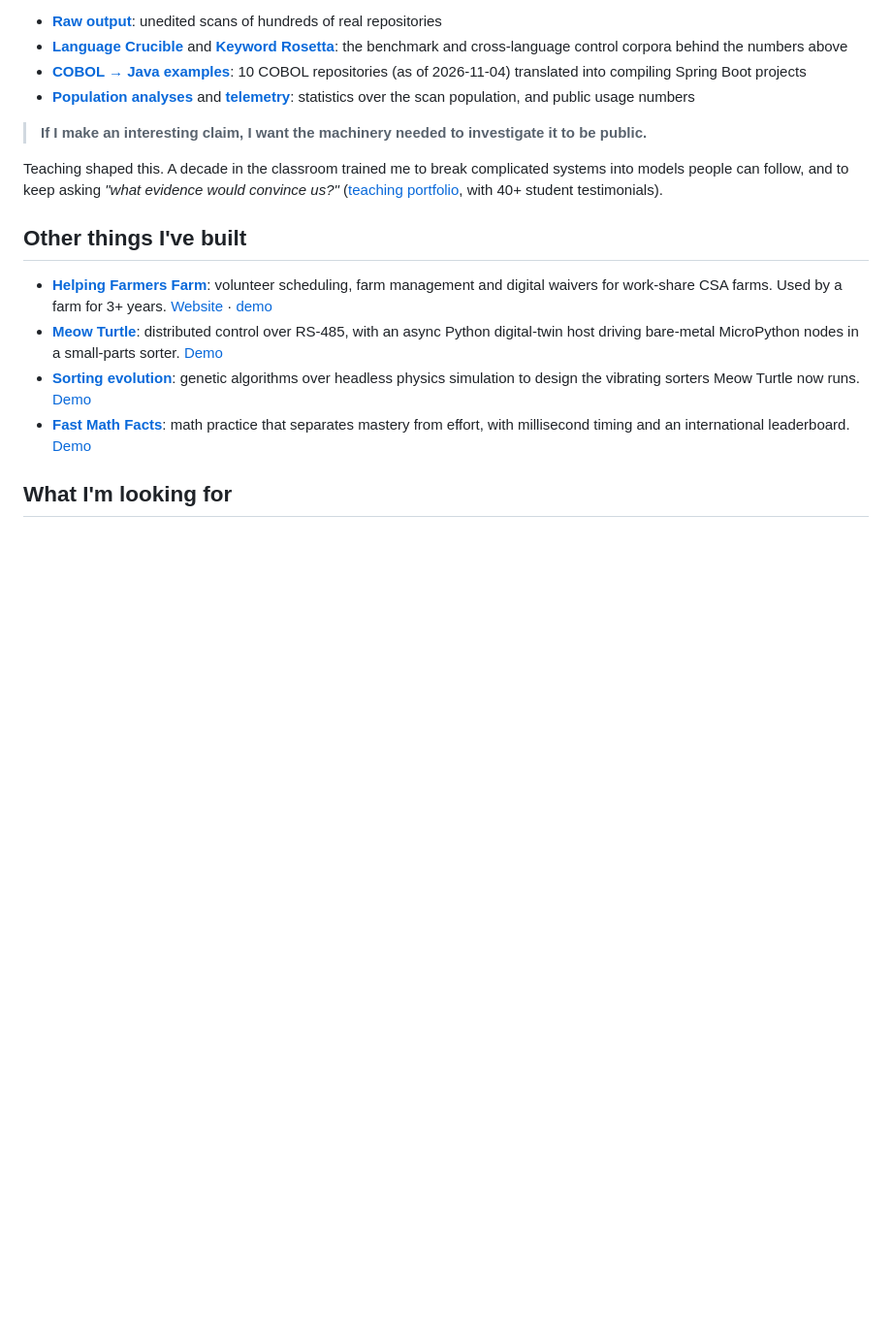
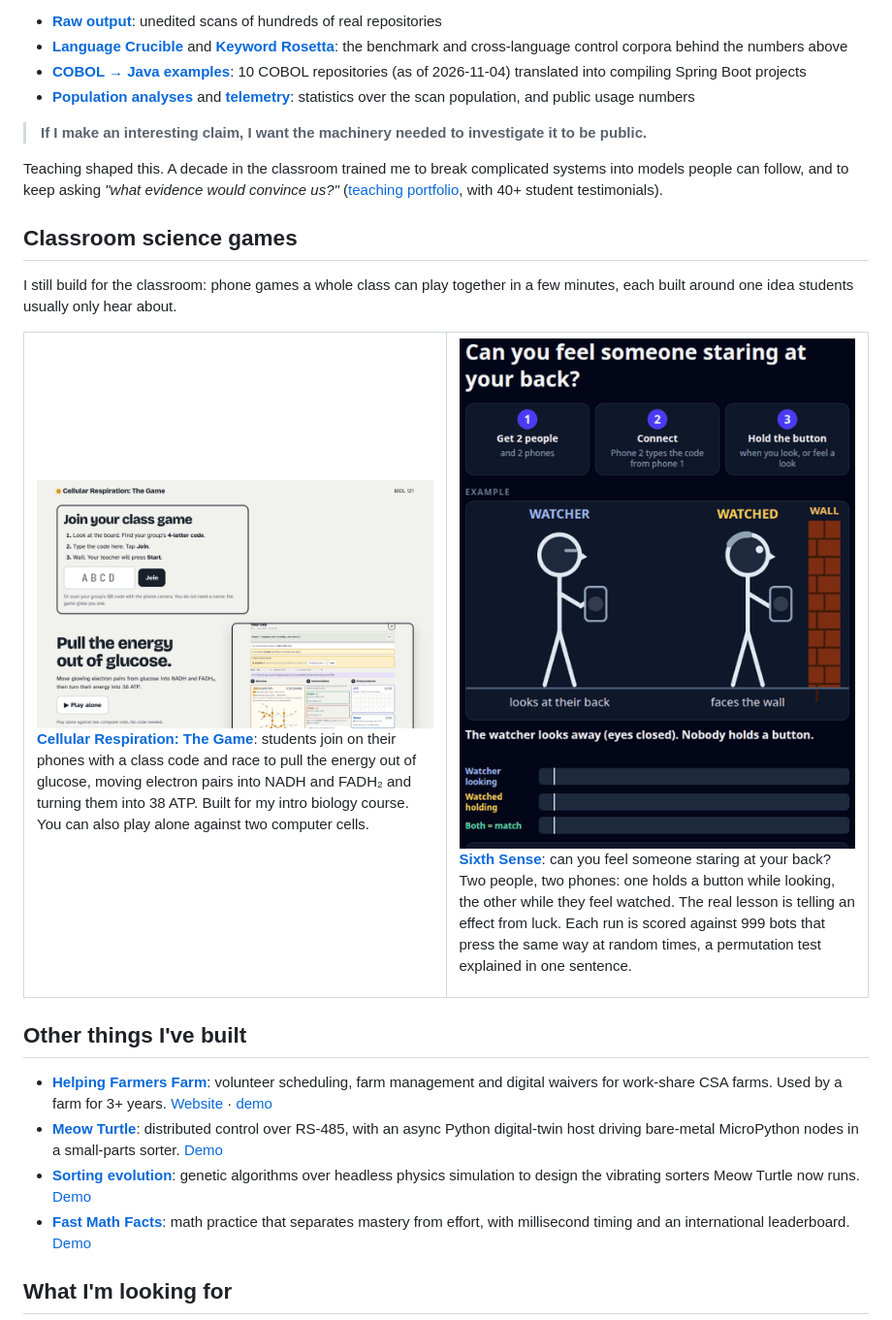
Before and after one commit to squid-protocol/squid-protocol, a Markdown page: README.md, the part around the change. Shown at 97% size. Drawn GitHub-style; pictures changed too: assets/glucose-game.png (added), assets/sixthsense.gif (added); blank space fills up the shorter version.

Commit message:
Profile: classroom science games (Cellular Respiration, Sixth Sense) with screenshot and GIF
Co-Authored-By: Claude Opus 5.5 <noreply@anthropic.com>

```diff
--- a/README.md
+++ b/README.md
@@ -89,6 +89,31 @@ change stays is decided by tests, reference oracles, benchmark corpora and CI ga
 Teaching shaped this. A decade in the classroom trained me to break complicated systems into models people can follow,
 and to keep asking *"what evidence would convince us?"* ([teaching portfolio](https://github.com/squid-protocol/teaching-portfolio), with 40+ student testimonials).
 
+## Classroom science games
+
+I still build for the classroom: phone games a whole class can play together in a few minutes, each built around one
+idea students usually only hear about.
+
+<table>
+<tr>
+<td width="50%" valign="top">
+<a href="https://glucose.fastmathfacts.io/"><img src="assets/glucose-game.png" alt="Cellular Respiration: The Game. Students join their class game with a 4-letter code, then move glowing electron pairs out of glucose into NADH and FADH2 and turn their energy into 38 ATP"></a>
+
+**[Cellular Respiration: The Game](https://glucose.fastmathfacts.io/)**: students join on their phones with a class
+code and race to pull the energy out of glucose, moving electron pairs into NADH and FADH₂ and turning them into 38 ATP.
+Built for my intro biology course. You can also play alone against two computer cells.
+</td>
+<td width="50%" valign="top">
+<a href="https://sixthsense.fastmathfacts.io/"><img src="assets/sixthsense.gif" alt="Sixth Sense: two stick figures, a watcher and a watched person facing a wall, each holding a phone. When the watcher looks and the watched person holds the button, it shows a match; when only the watcher looks, a miss. Timing bars fill below"></a>
+
+**[Sixth Sense](https://sixthsense.fastmathfacts.io/)**: can you feel someone staring at your back? Two people, two
+phones: one holds a button while looking, the other while they feel watched. The real lesson is telling an effect from
+luck. Each run is scored against 999 bots that press the same way at random times, a permutation test explained in
+one sentence.
+</td>
+</tr>
+</table>
+
 ## Other things I've built
 
 - **[Helping Farmers Farm](https://github.com/squid-protocol/help_farmers_farm)**: volunteer scheduling, farm management and digital waivers for work-share CSA farms. Used by a farm for 3+ years. [Website](https://www.helpingfarmersfarm.com) · [demo](https://www.youtube.com/watch?v=VSIW91JPdyw)
```
